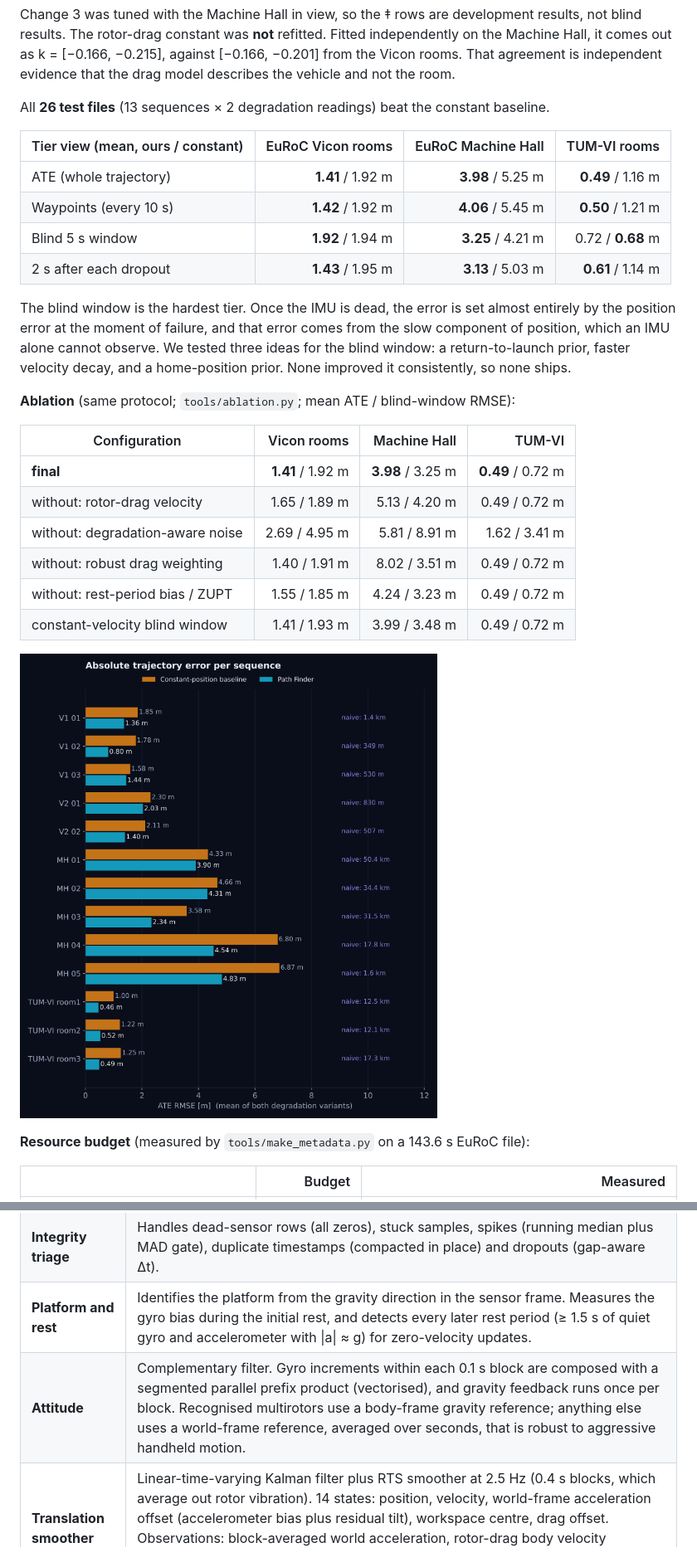
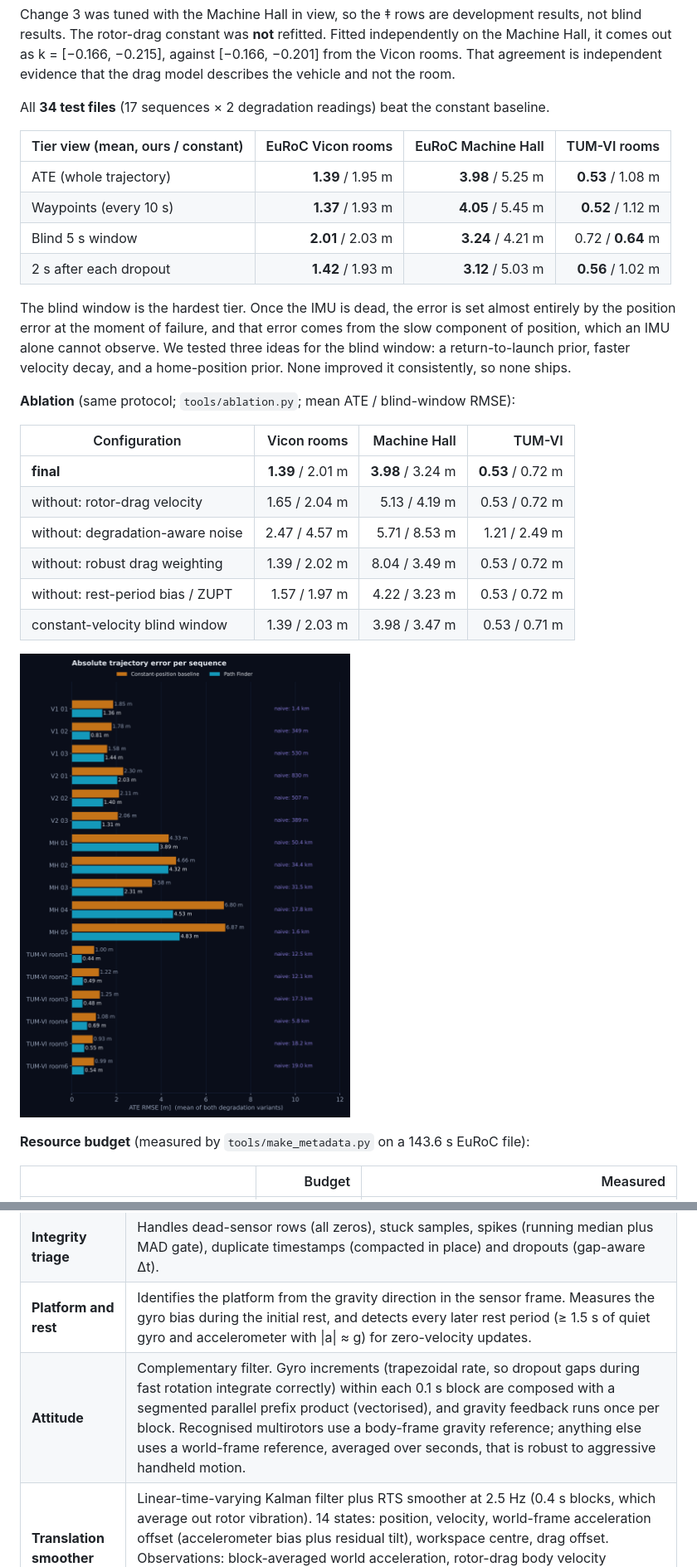
Before and after one commit to RaktimChandra/pathfinder, a Markdown page: README.md, 2 parts joined by grey strips. Shown at 83% size. GitHub-like rendering; pictures changed too: docs/figures/ate_bars.png.

```diff
--- a/README.md
+++ b/README.md
@@ -40,14 +46,14 @@ Each number is the mean of the two degradation readings (H1, H2). Every EuRoC nu
 
 Change 3 was tuned with the Machine Hall in view, so the ‡ rows are development results, not blind results. The rotor-drag constant was **not** refitted. Fitted independently on the Machine Hall, it comes out as k = [−0.166, −0.215], against [−0.166, −0.201] from the Vicon rooms. That agreement is independent evidence that the drag model describes the vehicle and not the room.
 
-All **26 test files** (13 sequences × 2 degradation readings) beat the constant baseline.
+All **34 test files** (17 sequences × 2 degradation readings) beat the constant baseline.
 
 | Tier view (mean, ours / constant) | EuRoC Vicon rooms | EuRoC Machine Hall | TUM-VI rooms |
 |---|---:|---:|---:|
-| ATE (whole trajectory) | **1.41** / 1.92 m | **3.98** / 5.25 m | **0.49** / 1.16 m |
-| Waypoints (every 10 s) | **1.42** / 1.92 m | **4.06** / 5.45 m | **0.50** / 1.21 m |
-| Blind 5 s window | **1.92** / 1.94 m | **3.25** / 4.21 m | 0.72 / **0.68** m |
-| 2 s after each dropout | **1.43** / 1.95 m | **3.13** / 5.03 m | **0.61** / 1.14 m |
+| ATE (whole trajectory) | **1.39** / 1.95 m | **3.98** / 5.25 m | **0.53** / 1.08 m |
+| Waypoints (every 10 s) | **1.37** / 1.93 m | **4.05** / 5.45 m | **0.52** / 1.12 m |
+| Blind 5 s window | **2.01** / 2.03 m | **3.24** / 4.21 m | 0.72 / **0.64** m |
+| 2 s after each dropout | **1.42** / 1.93 m | **3.12** / 5.03 m | **0.56** / 1.02 m |
 
 The blind window is the hardest tier. Once the IMU is dead, the error is set almost entirely by the position error at the moment of failure, and that error comes from the slow component of position, which an IMU alone cannot observe. We tested three ideas for the blind window: a return-to-launch prior, faster velocity decay, and a home-position prior. None improved it consistently, so none ships.
 
@@ -55,12 +61,12 @@ The blind window is the hardest tier. Once the IMU is dead, the error is set alm
 
 | Configuration | Vicon rooms | Machine Hall | TUM-VI |
 |---|---:|---:|---:|
-| **final** | **1.41** / 1.92 m | **3.98** / 3.25 m | **0.49** / 0.72 m |
-| without: rotor-drag velocity | 1.65 / 1.89 m | 5.13 / 4.20 m | 0.49 / 0.72 m |
-| without: degradation-aware noise | 2.69 / 4.95 m | 5.81 / 8.91 m | 1.62 / 3.41 m |
-| without: robust drag weighting | 1.40 / 1.91 m | 8.02 / 3.51 m | 0.49 / 0.72 m |
-| without: rest-period bias / ZUPT | 1.55 / 1.85 m | 4.24 / 3.23 m | 0.49 / 0.72 m |
-| constant-velocity blind window | 1.41 / 1.93 m | 3.99 / 3.48 m | 0.49 / 0.72 m |
+| **final** | **1.39** / 2.01 m | **3.98** / 3.24 m | **0.53** / 0.72 m |
+| without: rotor-drag velocity | 1.65 / 2.04 m | 5.13 / 4.19 m | 0.53 / 0.72 m |
+| without: degradation-aware noise | 2.47 / 4.57 m | 5.71 / 8.53 m | 1.21 / 2.49 m |
+| without: robust drag weighting | 1.39 / 2.02 m | 8.04 / 3.49 m | 0.53 / 0.72 m |
+| without: rest-period bias / ZUPT | 1.57 / 1.97 m | 4.22 / 3.23 m | 0.53 / 0.72 m |
+| constant-velocity blind window | 1.39 / 2.03 m | 3.98 / 3.47 m | 0.53 / 0.71 m |
 
 ![ATE per sequence](docs/figures/ate_bars.png)
 
@@ -125,7 +131,7 @@ The design follows a few physical facts we measured before writing the estimator
 | **Ingest** | Accepts EuRoC CSV, a folder or a zip. Detects whether gyro or accelerometer columns come first, from the header names, and checks that against physics: an accelerometer's magnitude stays steady near *g*. Detects m/s² vs *g*, rad/s vs deg/s, and integer-ns vs decimal timestamps. |
 | **Integrity triage** | Handles dead-sensor rows (all zeros), stuck samples, spikes (running median plus MAD gate), duplicate timestamps (compacted in place) and dropouts (gap-aware Δt). |
 | **Platform and rest** | Identifies the platform from the gravity direction in the sensor frame. Measures the gyro bias during the initial rest, and detects every later rest period (≥ 1.5 s of quiet gyro and accelerometer with \|a\| ≈ g) for zero-velocity updates. |
-| **Attitude** | Complementary filter. Gyro increments within each 0.1 s block are composed with a segmented parallel prefix product (vectorised), and gravity feedback runs once per block. Recognised multirotors use a body-frame gravity reference; anything else uses a world-frame reference, averaged over seconds, that is robust to aggressive handheld motion. |
+| **Attitude** | Complementary filter. Gyro increments (trapezoidal rate, so dropout gaps during fast rotation integrate correctly) within each 0.1 s block are composed with a segmented parallel prefix product (vectorised), and gravity feedback runs once per block. Recognised multirotors use a body-frame gravity reference; anything else uses a world-frame reference, averaged over seconds, that is robust to aggressive handheld motion. |
 | **Translation smoother** | Linear-time-varying Kalman filter plus RTS smoother at 2.5 Hz (0.4 s blocks, which average out rotor vibration). 14 states: position, velocity, world-frame acceleration offset (accelerometer bias plus residual tilt), workspace centre, drag offset. Observations: block-averaged world acceleration, rotor-drag body velocity (Cauchy-weighted, so it switches itself off when the vehicle is not flying), zero velocity at rest, and a soft bounded-workspace prior. |
 | **Blind window** | Velocity-decay dynamics after the failure. Orientation is held. |
 | **Output** | Cubic Hermite interpolation of position and normalised quaternion interpolation (nlerp) of orientation, evaluated at every input row and written in chunks. |
```
Also changed, not shown: other parts of README.md (+15 -9 lines), tools/README.md (+1 -0 lines), docs/figures/ate_bars_wide.png, docs/figures/hero.png, docs/figures/mh_blind.png, 12 other files.
